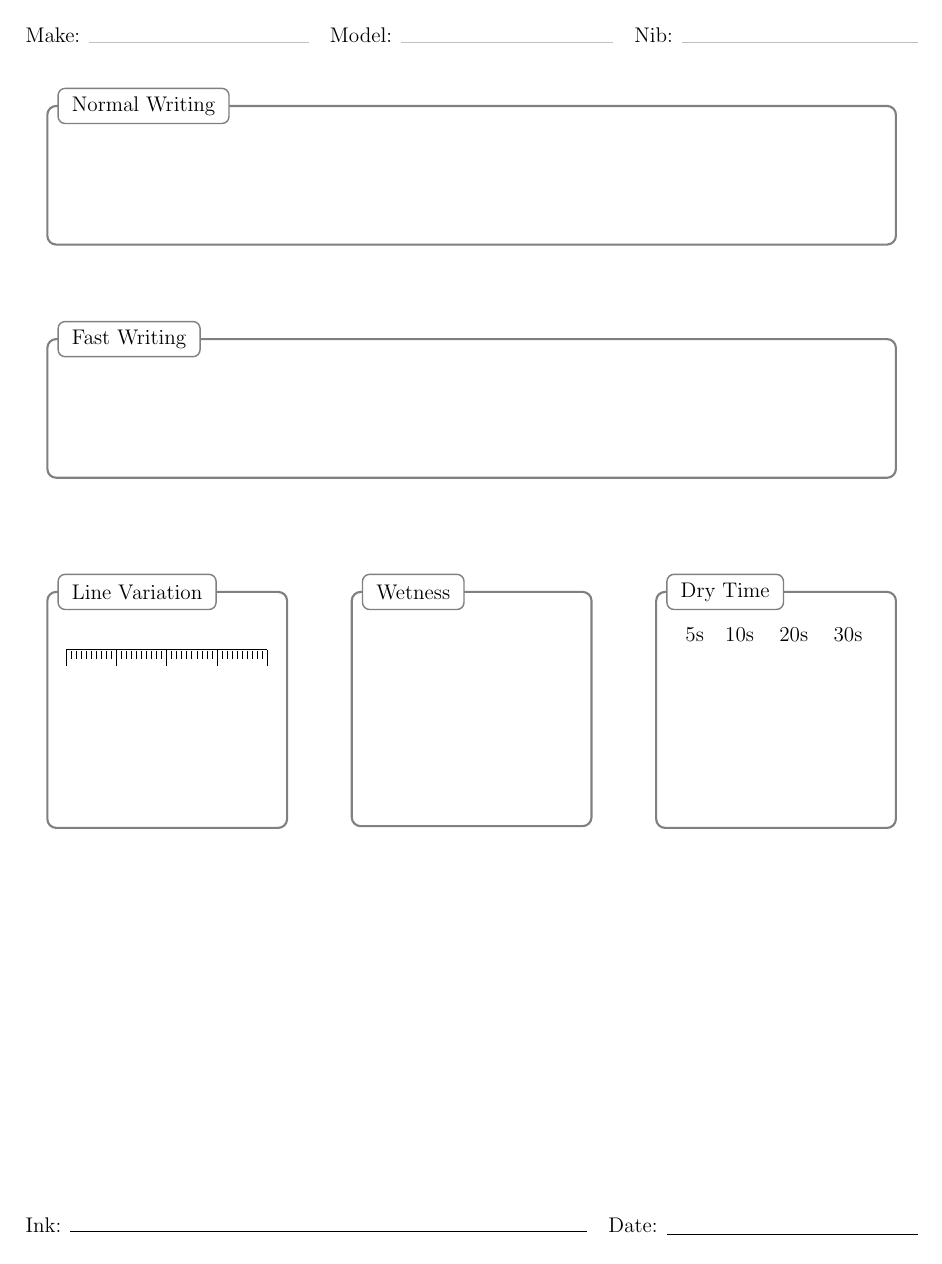
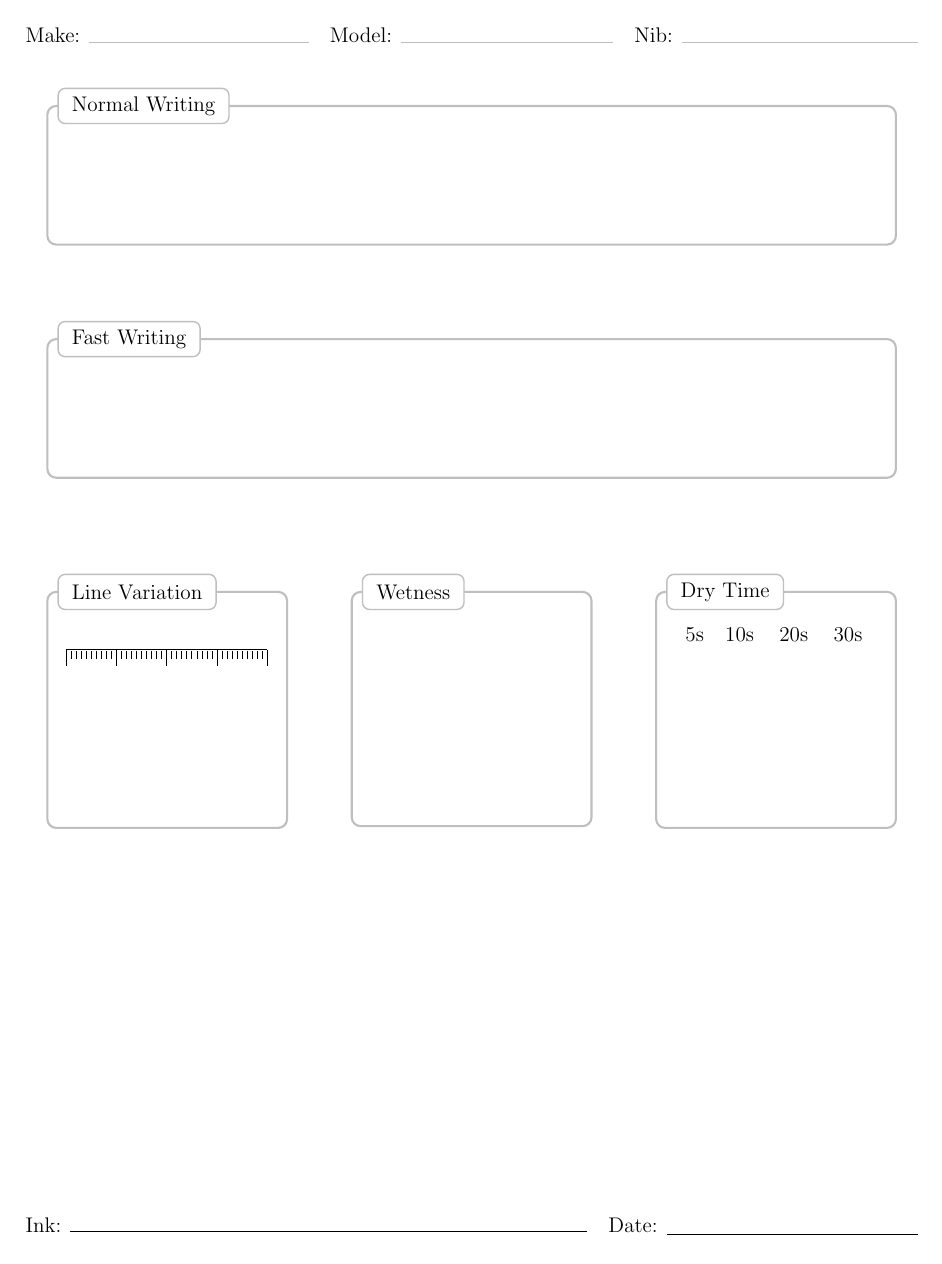
Before and after one commit to ramLlama/templates, a LaTeX book (fountain_pen_review.tex): the whole page. Compiled offline with pdfLaTeX.

Commit message:
fountain_pen_review.tex: Fix line colors

```diff
--- a/fountain_pen_review.tex
+++ b/fountain_pen_review.tex
@@ -43,7 +43,7 @@
 % Pretty framed
 \tikzset{
   titlebox/.style ={
-    draw=gray,
+    draw=lightgray,
     thick,
     fill=white,
     text=black,
@@ -60,7 +60,7 @@ leftmargin=-1em,
 rightmargin=-1em,
 middlelinewidth=1.2pt,
 roundcorner=5pt,
-linecolor=gray,
+linecolor=lightgray,
 innertopmargin=1.2\baselineskip,
 skipabove={\dimexpr0.5\baselineskip+\topskip\relax},
 skipbelow={-1em},
```
Also changed, not shown: fountain_pen_review.pdf.
